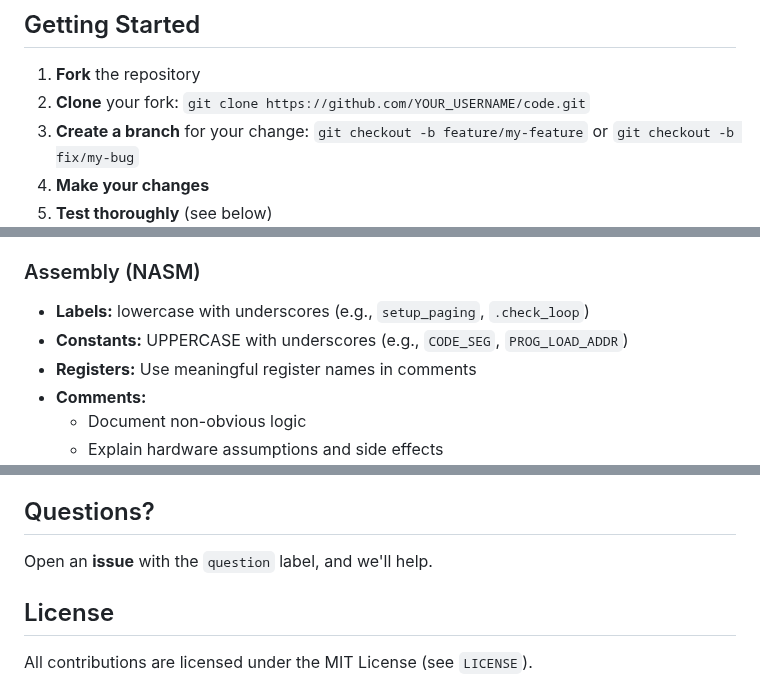
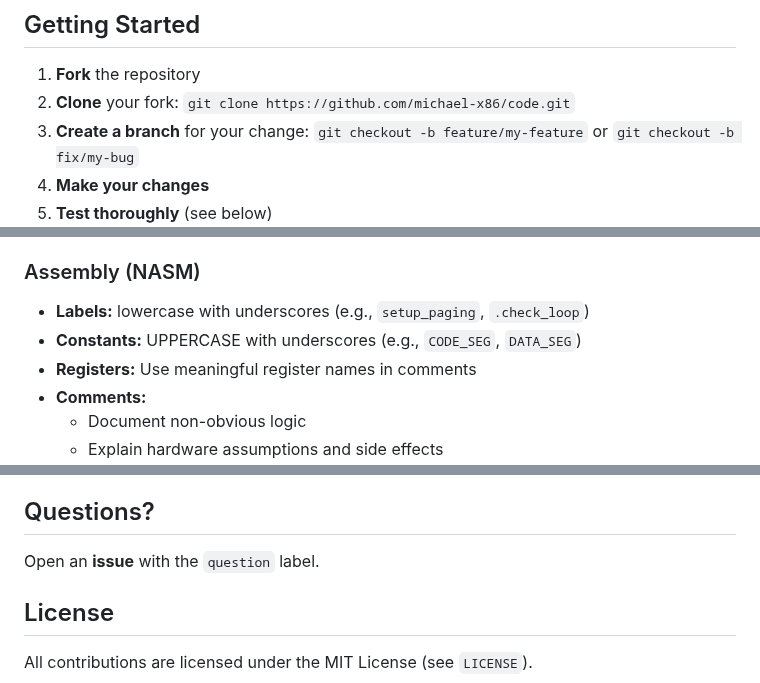
Before and after one commit to michael-x86/code, a Markdown page: CONTRIBUTING.md, 3 parts joined by grey strips. GitHub-like rendering.

```diff
--- a/CONTRIBUTING.md
+++ b/CONTRIBUTING.md
@@ -5,7 +5,7 @@ Thanks for your interest in contributing! This is a low-level, instruction-centr
 ## Getting Started
 
 1. **Fork** the repository
-2. **Clone** your fork: `git clone https://github.com/YOUR_USERNAME/code.git`
+2. **Clone** your fork: `git clone https://github.com/michael-x86/code.git`
 3. **Create a branch** for your change: `git checkout -b feature/my-feature` or `git checkout -b fix/my-bug`
 4. **Make your changes**
 5. **Test thoroughly** (see below)
@@ -41,7 +41,7 @@ You'll need:
 ### Assembly (NASM)
 
 - **Labels:** lowercase with underscores (e.g., `setup_paging`, `.check_loop`)
-- **Constants:** UPPERCASE with underscores (e.g., `CODE_SEG`, `PROG_LOAD_ADDR`)
+- **Constants:** UPPERCASE with underscores (e.g., `CODE_SEG`, `DATA_SEG`)
 - **Registers:** Use meaningful register names in comments
 - **Comments:**
   - Document non-obvious logic
@@ -125,7 +125,7 @@ Before submitting:
 
 ## Questions?
 
-Open an **issue** with the `question` label, and we'll help.
+Open an **issue** with the `question` label.
 
 ## License
 
```
